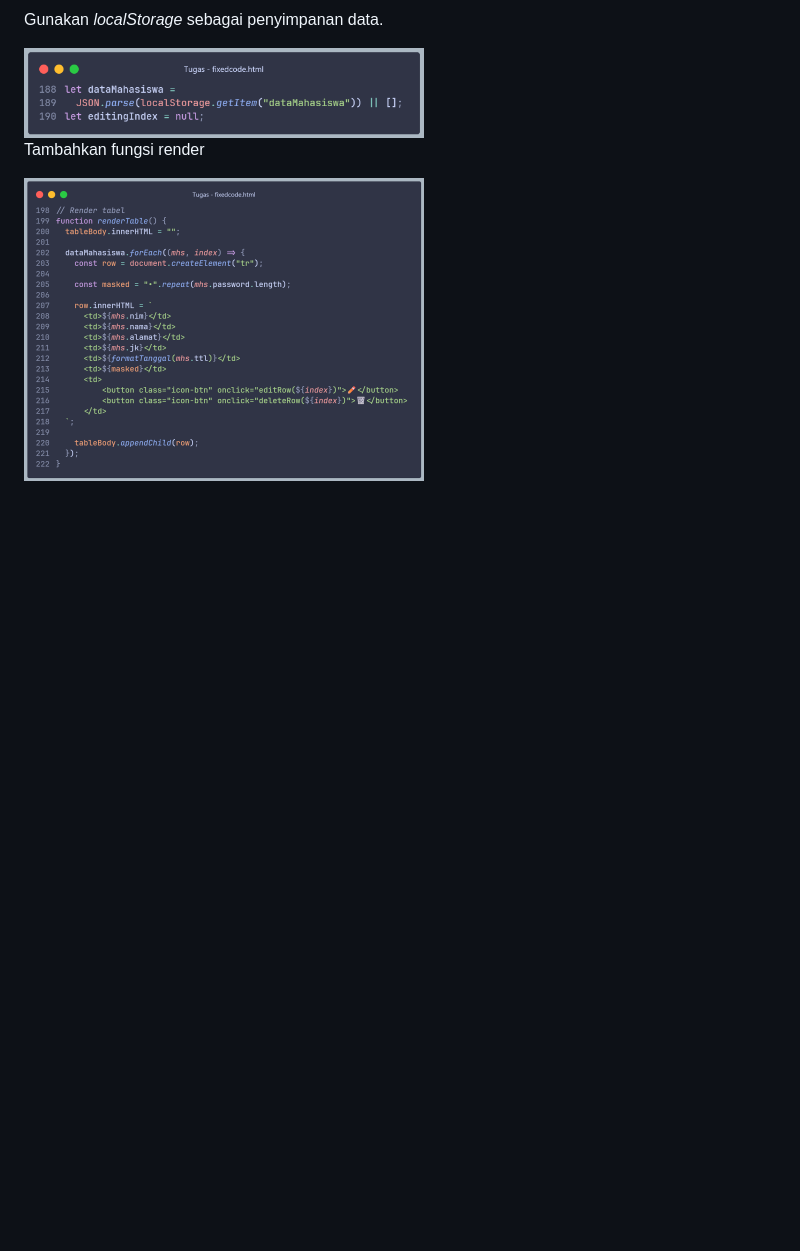
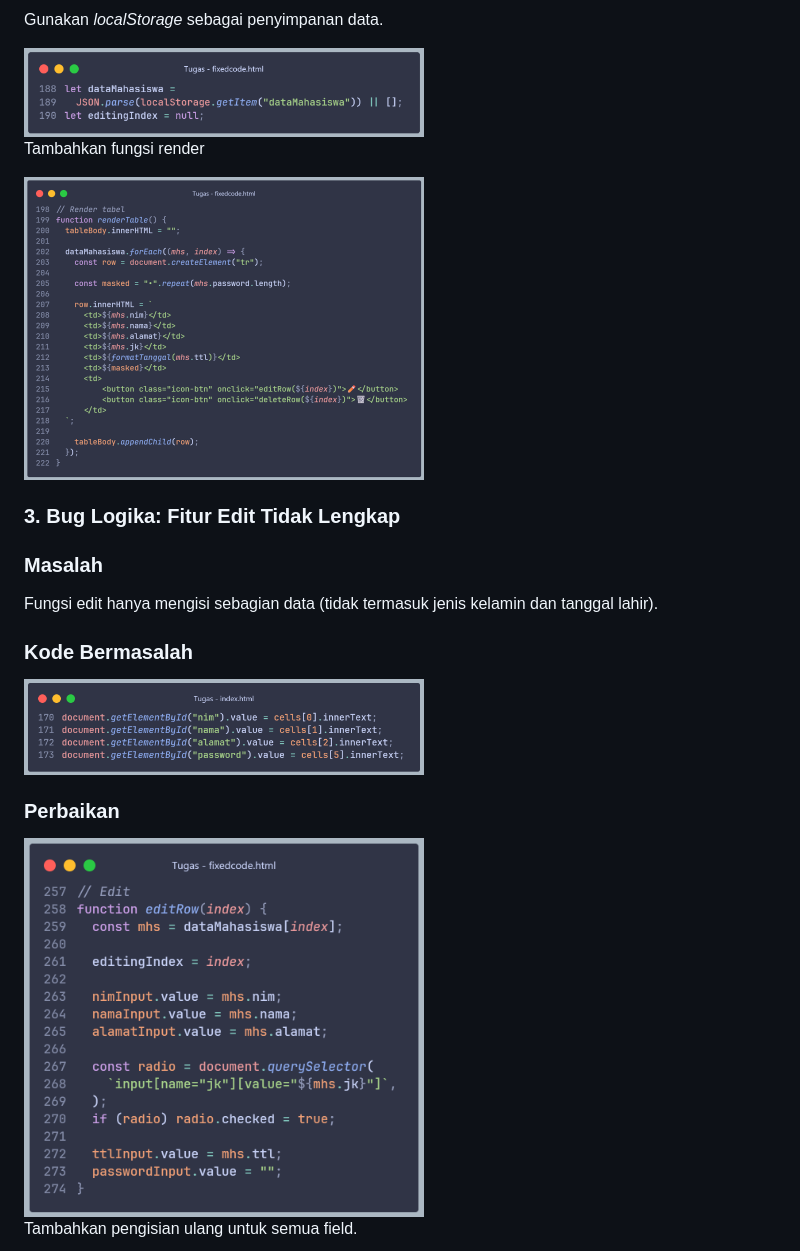
Before and after one commit to bluwnn/tugas_bug_hunt, a Markdown page: readme.md, the part around the change. Rendered like a GitHub page; pictures changed too: bug_3-1.png (added), bugfix_3-1.png (added); blank space fills up the shorter version.

Commit message:
bugfix 3

```diff
--- a/readme.md
+++ b/readme.md
@@ -45,3 +45,19 @@ Gunakan _localStorage_ sebagai penyimpanan data.
 Tambahkan fungsi render
 
 <img src="bugfix_2-2.png" alt="Alt Text" width="400" height="auto">
+
+### 3. Bug Logika: Fitur Edit Tidak Lengkap
+
+### Masalah
+
+Fungsi edit hanya mengisi sebagian data (tidak termasuk jenis kelamin dan tanggal lahir).
+
+### Kode Bermasalah
+
+<img src="bug_3-1.png" alt="Alt Text" width="400" height="auto">
+
+### Perbaikan
+
+<img src="bugfix_3-1.png" alt="Alt Text" width="400" height="auto">
+
+Tambahkan pengisian ulang untuk semua field.
```
